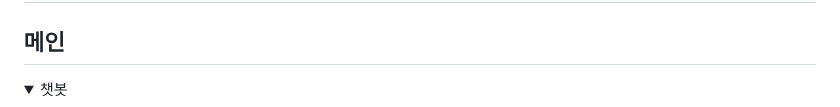
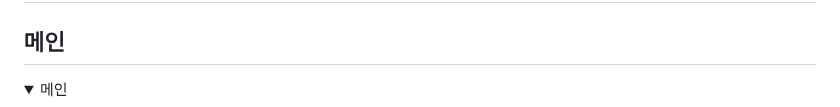
Before and after one commit to beyond-sw-camp/be04-4th-6team-CINE-VERSE, a Markdown page: README.md, the part around one of its changes. GitHub-like rendering; folded sections open.

```diff
--- a/README.md
+++ b/README.md
@@ -221,5 +221,5 @@ async function sendMessage() {
 ## 메인
 
 <details>
-<summary>챗봇 </summary>
+<summary>메인 </summary>
 
```
Also changed, not shown: other parts of README.md (+3 -4 lines).
